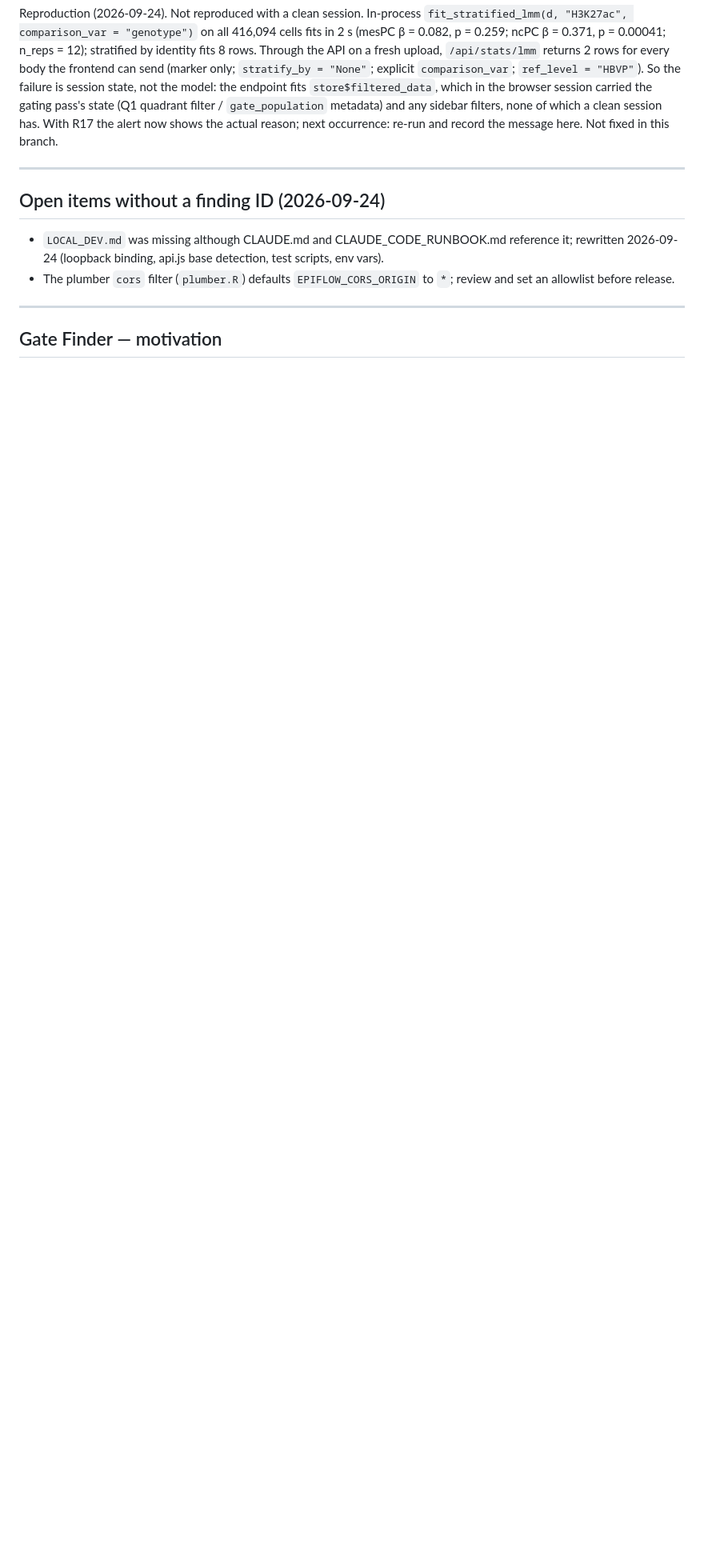
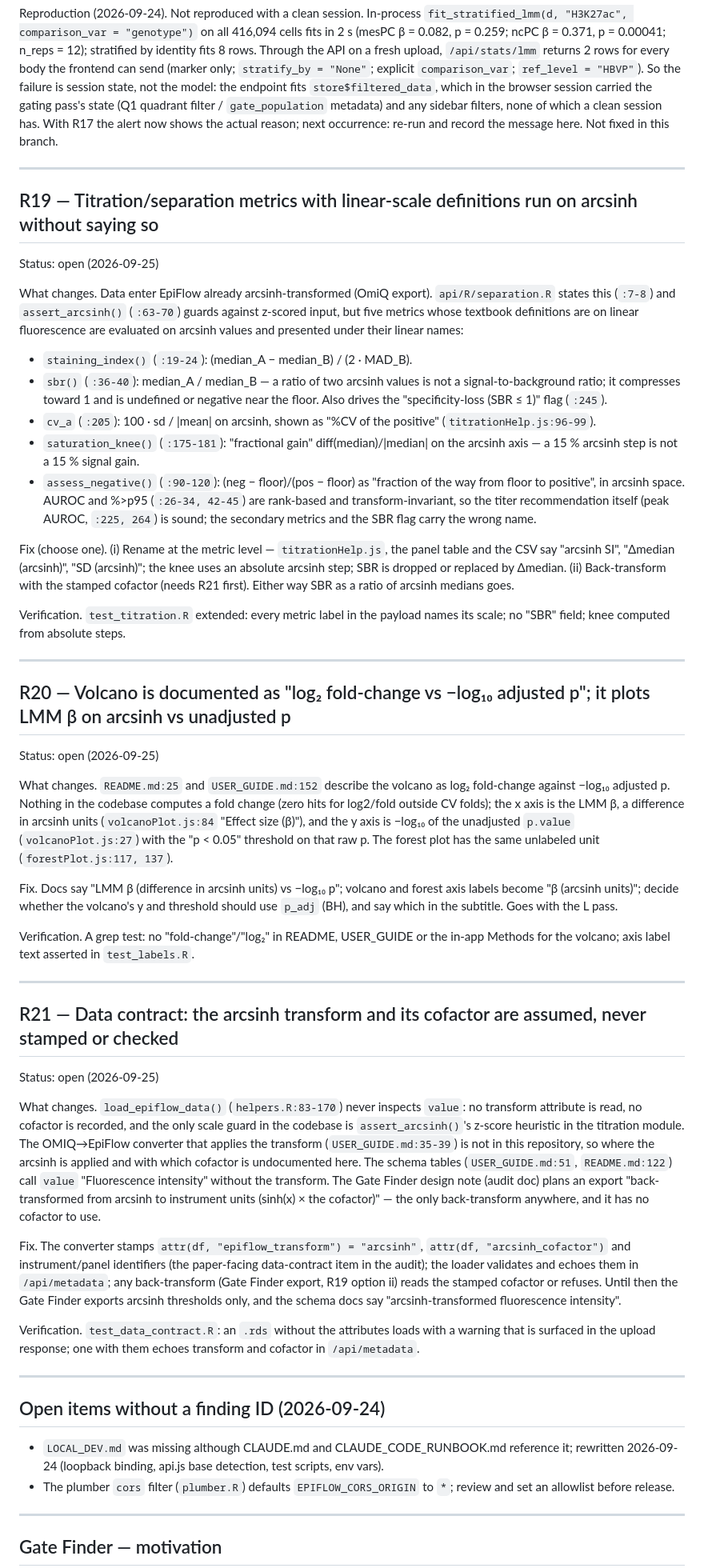
Before and after one commit to SerranoLab/epiflow-d3, a Markdown page: DECISIONS.md, the part around the change. Shown at 80% size. Drawn GitHub-style; blank space fills up the shorter version.

Commit message:
docs: open R19-R21 from arcsinh scale audit
Co-Authored-By: Claude Fable 5.1 <noreply@anthropic.com>

```diff
--- a/DECISIONS.md
+++ b/DECISIONS.md
@@ -354,6 +354,91 @@ occurrence: re-run and record the message here. Not fixed in this branch.
 
 ---
 
+## R19 — Titration/separation metrics with linear-scale definitions run on arcsinh without saying so
+Status: open (2026-09-25)
+
+What changes. Data enter EpiFlow already arcsinh-transformed (OmiQ export).
+`api/R/separation.R` states this (`:7-8`) and `assert_arcsinh()` (`:63-70`)
+guards against z-scored input, but five metrics whose textbook definitions
+are on linear fluorescence are evaluated on arcsinh values and presented
+under their linear names:
+- `staining_index()` (`:19-24`): (median_A − median_B) / (2 · MAD_B).
+- `sbr()` (`:36-40`): median_A / median_B — a ratio of two arcsinh values
+  is not a signal-to-background ratio; it compresses toward 1 and is
+  undefined or negative near the floor. Also drives the "specificity-loss
+  (SBR ≤ 1)" flag (`:245`).
+- `cv_a` (`:205`): 100 · sd / |mean| on arcsinh, shown as "%CV of the
+  positive" (`titrationHelp.js:96-99`).
+- `saturation_knee()` (`:175-181`): "fractional gain" diff(median)/|median|
+  on the arcsinh axis — a 15 % arcsinh step is not a 15 % signal gain.
+- `assess_negative()` (`:90-120`): (neg − floor)/(pos − floor) as "fraction
+  of the way from floor to positive", in arcsinh space.
+AUROC and %>p95 (`:26-34, 42-45`) are rank-based and transform-invariant, so
+the titer recommendation itself (peak AUROC, `:225, 264`) is sound; the
+secondary metrics and the SBR flag carry the wrong name.
+
+Fix (choose one). (i) Rename at the metric level — `titrationHelp.js`, the
+panel table and the CSV say "arcsinh SI", "Δmedian (arcsinh)", "SD
+(arcsinh)"; the knee uses an absolute arcsinh step; SBR is dropped or
+replaced by Δmedian. (ii) Back-transform with the stamped cofactor (needs
+R21 first). Either way SBR as a ratio of arcsinh medians goes.
+
+Verification. `test_titration.R` extended: every metric label in the
+payload names its scale; no "SBR" field; knee computed from absolute steps.
+
+---
+
+## R20 — Volcano is documented as "log₂ fold-change vs −log₁₀ adjusted p"; it plots LMM β on arcsinh vs unadjusted p
+Status: open (2026-09-25)
+
+What changes. `README.md:25` and `USER_GUIDE.md:152` describe the volcano as
+log₂ fold-change against −log₁₀ adjusted p. Nothing in the codebase
+computes a fold change (zero hits for log2/fold outside CV folds); the x
+axis is the LMM β, a difference in arcsinh units (`volcanoPlot.js:84`
+"Effect size (β)"), and the y axis is −log₁₀ of the unadjusted `p.value`
+(`volcanoPlot.js:27`) with the "p < 0.05" threshold on that raw p. The
+forest plot has the same unlabeled unit (`forestPlot.js:117, 137`).
+
+Fix. Docs say "LMM β (difference in arcsinh units) vs −log₁₀ p"; volcano
+and forest axis labels become "β (arcsinh units)"; decide whether the
+volcano's y and threshold should use `p_adj` (BH), and say which in the
+subtitle. Goes with the L pass.
+
+Verification. A grep test: no "fold-change"/"log₂" in README, USER_GUIDE or
+the in-app Methods for the volcano; axis label text asserted in
+`test_labels.R`.
+
+---
+
+## R21 — Data contract: the arcsinh transform and its cofactor are assumed, never stamped or checked
+Status: open (2026-09-25)
+
+What changes. `load_epiflow_data()` (`helpers.R:83-170`) never inspects
+`value`: no transform attribute is read, no cofactor is recorded, and the
+only scale guard in the codebase is `assert_arcsinh()`'s z-score heuristic
+in the titration module. The OMIQ→EpiFlow converter that applies the
+transform (`USER_GUIDE.md:35-39`) is not in this repository, so where the
+arcsinh is applied and with which cofactor is undocumented here. The
+schema tables (`USER_GUIDE.md:51`, `README.md:122`) call `value`
+"Fluorescence intensity" without the transform. The Gate Finder design note
+(audit doc) plans an export "back-transformed from arcsinh to instrument
+units (sinh(x) × the cofactor)" — the only back-transform anywhere, and it
+has no cofactor to use.
+
+Fix. The converter stamps `attr(df, "epiflow_transform") = "arcsinh"`,
+`attr(df, "arcsinh_cofactor")` and instrument/panel identifiers (the
+paper-facing data-contract item in the audit); the loader validates and
+echoes them in `/api/metadata`; any back-transform (Gate Finder export, R19
+option ii) reads the stamped cofactor or refuses. Until then the Gate
+Finder exports arcsinh thresholds only, and the schema docs say
+"arcsinh-transformed fluorescence intensity".
+
+Verification. `test_data_contract.R`: an `.rds` without the attributes
+loads with a warning that is surfaced in the upload response; one with
+them echoes transform and cofactor in `/api/metadata`.
+
+---
+
 ## Open items without a finding ID (2026-09-24)
 - `LOCAL_DEV.md` was missing although CLAUDE.md and CLAUDE_CODE_RUNBOOK.md
   reference it; rewritten 2026-09-24 (loopback binding, api.js base
```
